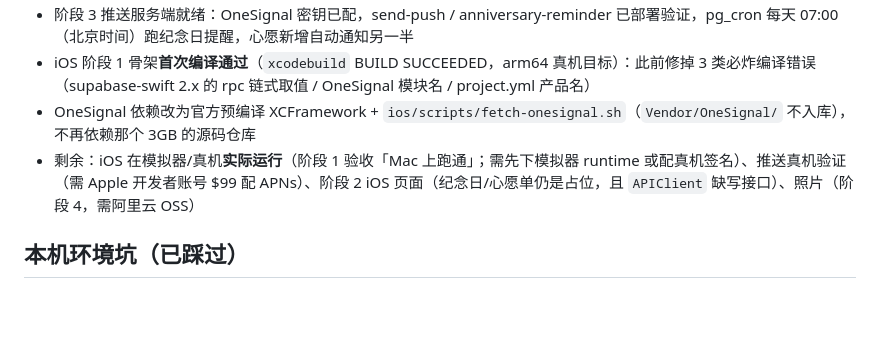
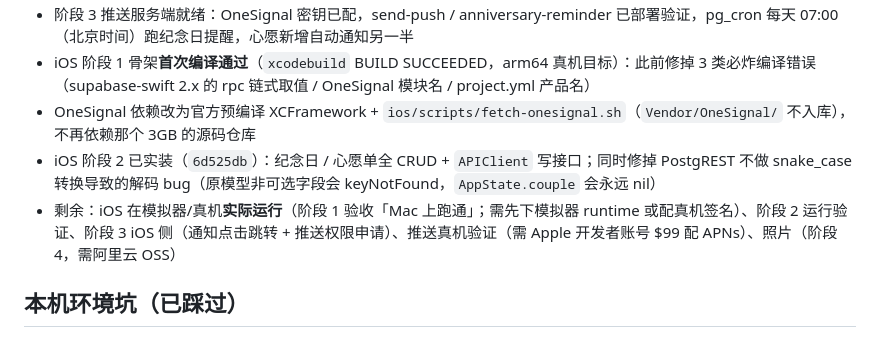
Before and after one commit to 910650692/LoveDiary, a Markdown page: CLAUDE.md, the part around the change. Drawn GitHub-style; blank space fills up the shorter version.

Commit message:
docs: 同步进度（阶段2 iOS 已实装，待运行验证）

```diff
--- a/CLAUDE.md
+++ b/CLAUDE.md
@@ -28,7 +28,8 @@
 - 阶段 3 推送服务端就绪：OneSignal 密钥已配，send-push / anniversary-reminder 已部署验证，pg_cron 每天 07:00（北京时间）跑纪念日提醒，心愿新增自动通知另一半
 - iOS 阶段 1 骨架**首次编译通过**（`xcodebuild` BUILD SUCCEEDED，arm64 真机目标）：此前修掉 3 类必炸编译错误（supabase-swift 2.x 的 rpc 链式取值 / OneSignal 模块名 / project.yml 产品名）
 - OneSignal 依赖改为官方预编译 XCFramework + `ios/scripts/fetch-onesignal.sh`（`Vendor/OneSignal/` 不入库），不再依赖那个 3GB 的源码仓库
-- 剩余：iOS 在模拟器/真机**实际运行**（阶段 1 验收「Mac 上跑通」；需先下模拟器 runtime 或配真机签名）、推送真机验证（需 Apple 开发者账号 $99 配 APNs）、阶段 2 iOS 页面（纪念日/心愿单仍是占位，且 `APIClient` 缺写接口）、照片（阶段 4，需阿里云 OSS）
+- iOS 阶段 2 已实装（`6d525db`）：纪念日 / 心愿单全 CRUD + `APIClient` 写接口；同时修掉 PostgREST 不做 snake_case 转换导致的解码 bug（原模型非可选字段会 keyNotFound，`AppState.couple` 会永远 nil）
+- 剩余：iOS 在模拟器/真机**实际运行**（阶段 1 验收「Mac 上跑通」；需先下模拟器 runtime 或配真机签名）、阶段 2 运行验证、阶段 3 iOS 侧（通知点击跳转 + 推送权限申请）、推送真机验证（需 Apple 开发者账号 $99 配 APNs）、照片（阶段 4，需阿里云 OSS）
 
 ## 本机环境坑（已踩过）
 - Xcode 装完**必须打开一次**装附加组件，否则 `xcodebuild` 崩在 `IDESimulatorFoundation` 插件加载（缺 `/Library/Developer/PrivateFrameworks/CoreSimulator.framework`）
```
